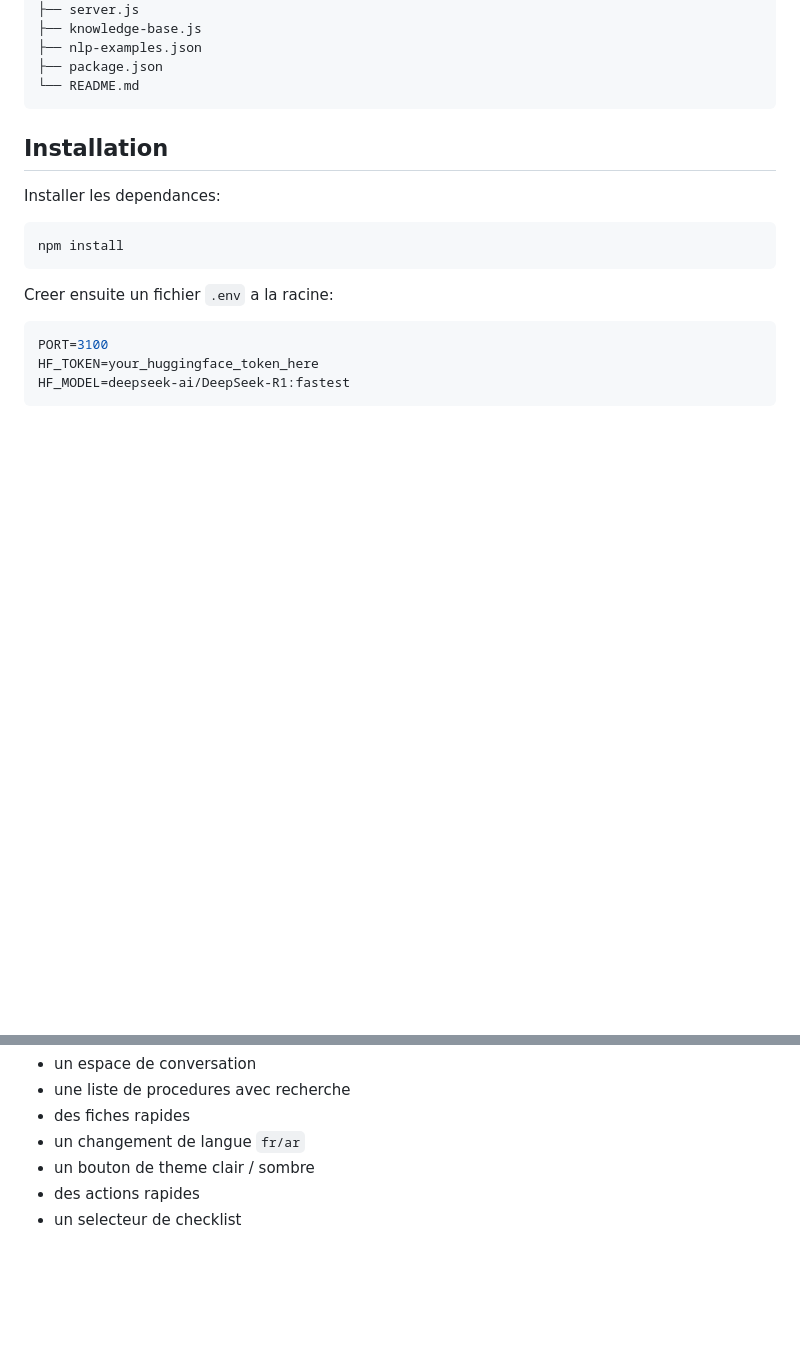
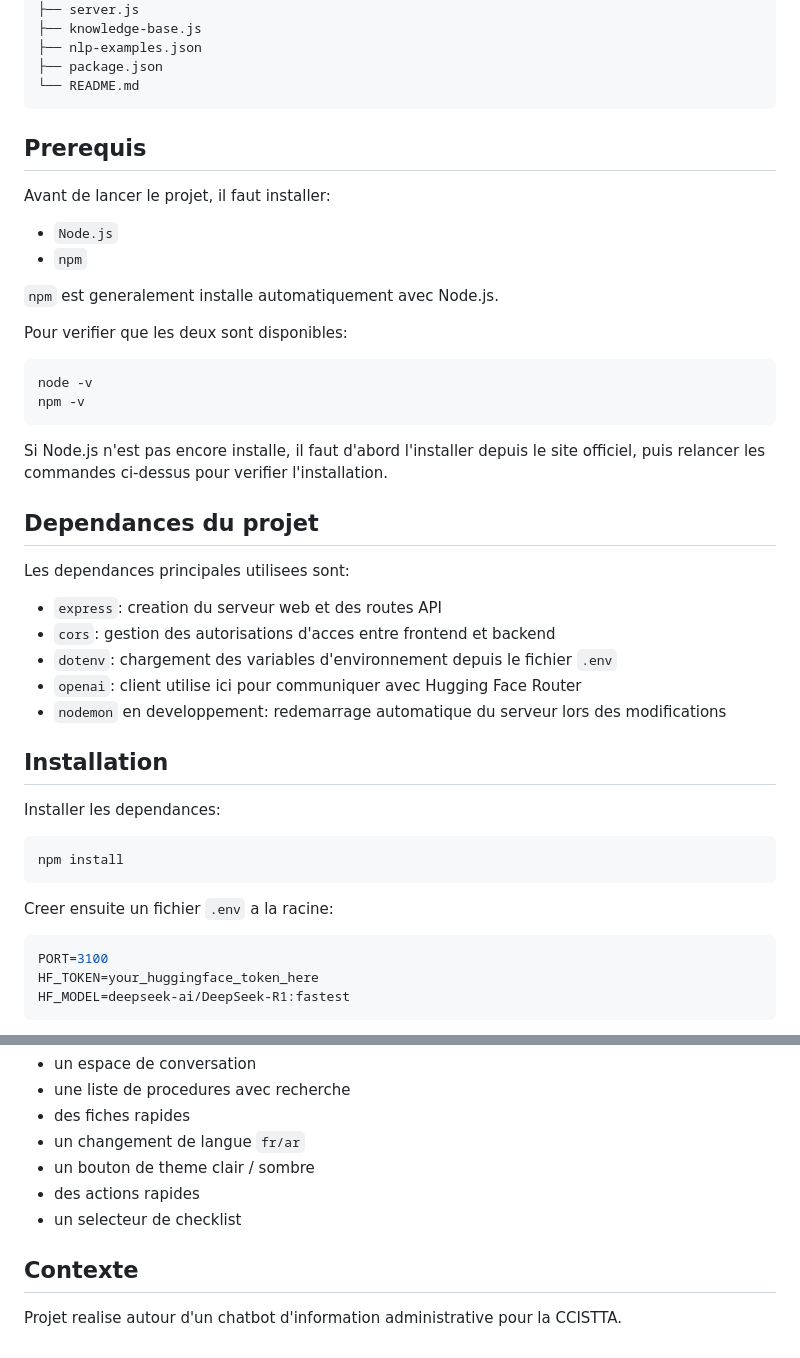
Before and after one commit to Mch-Khalid/CCISTTA, a Markdown page: README.md, 2 parts joined by grey strips. GitHub-like rendering; blank space fills up the shorter version.

Commit message:
Update README with prerequisites and dependencies
Added prerequisites and project dependencies sections to README.

````diff
--- a/README.md
+++ b/README.md
@@ -50,6 +50,34 @@ CCISTTA_chatbot/
 ├── package.json
 └── README.md
 ```
+
+## Prerequis
+
+Avant de lancer le projet, il faut installer:
+
+- `Node.js`
+- `npm`
+
+`npm` est generalement installe automatiquement avec Node.js.
+
+Pour verifier que les deux sont disponibles:
+
+```bash
+node -v
+npm -v
+```
+
+Si Node.js n'est pas encore installe, il faut d'abord l'installer depuis le site officiel, puis relancer les commandes ci-dessus pour verifier l'installation.
+
+## Dependances du projet
+
+Les dependances principales utilisees sont:
+
+- `express`: creation du serveur web et des routes API
+- `cors`: gestion des autorisations d'acces entre frontend et backend
+- `dotenv`: chargement des variables d'environnement depuis le fichier `.env`
+- `openai`: client utilise ici pour communiquer avec Hugging Face Router
+- `nodemon` en developpement: redemarrage automatique du serveur lors des modifications
 
 ## Installation
 
@@ -166,3 +194,8 @@ L'interface contient:
 - un bouton de theme clair / sombre
 - des actions rapides
 - un selecteur de checklist
+
+
+## Contexte
+
+Projet realise autour d'un chatbot d'information administrative pour la CCISTTA.
````
